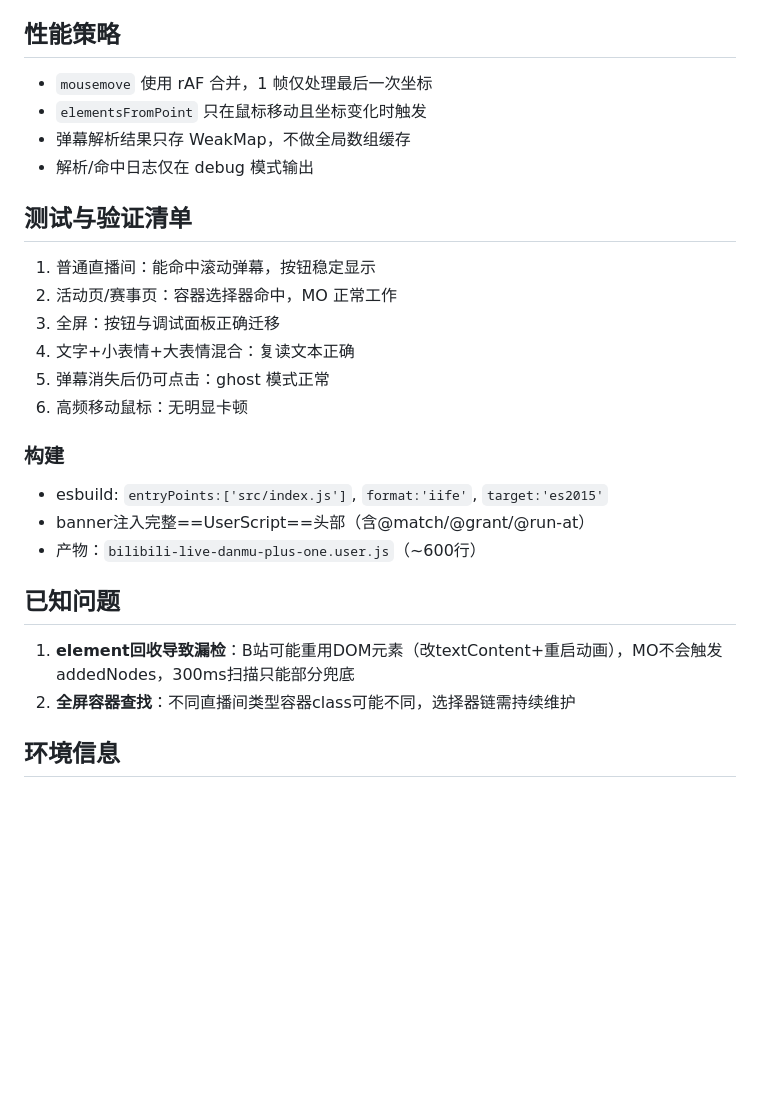
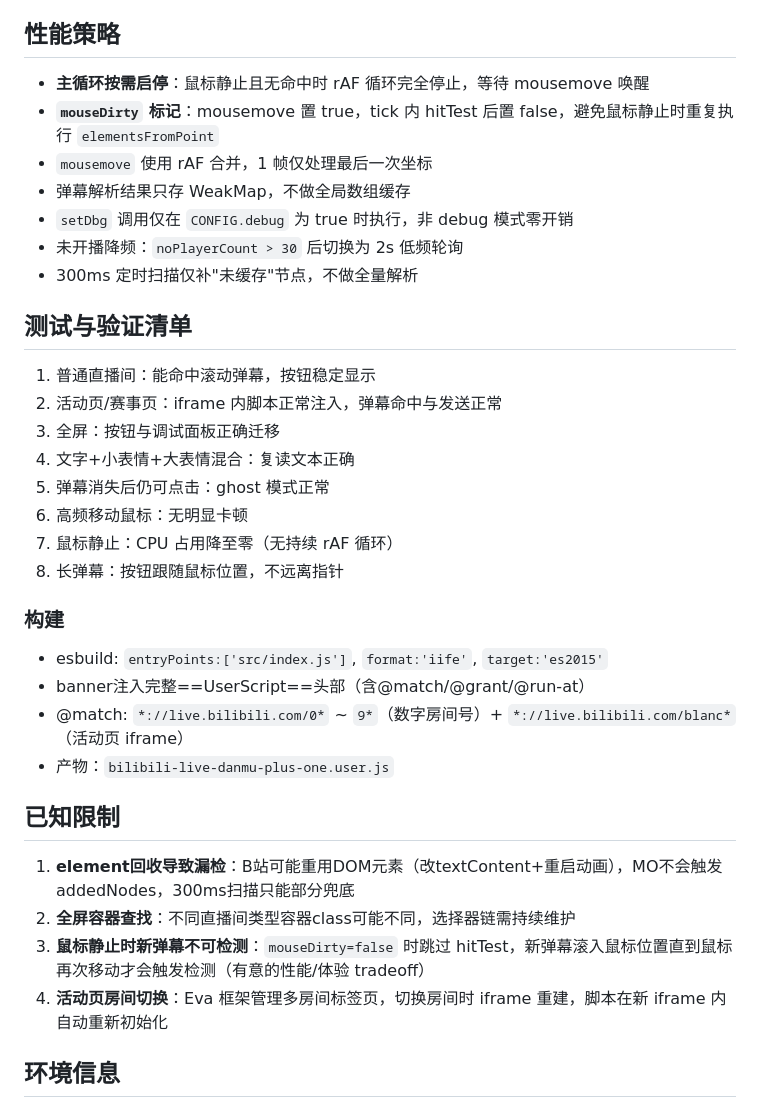
Before and after one commit to ZYar-er/bilibili-live-danmu-plus-one, a Markdown page: design.md, the part around one of its changes. GitHub-like rendering; blank space fills up the shorter version.

```diff
--- a/design.md
+++ b/design.md
@@ -178,29 +210,37 @@ MutationObserver
 
 ## 性能策略
 
+- **主循环按需启停**：鼠标静止且无命中时 rAF 循环完全停止，等待 mousemove 唤醒
+- **`mouseDirty` 标记**：mousemove 置 true，tick 内 hitTest 后置 false，避免鼠标静止时重复执行 `elementsFromPoint`
 - `mousemove` 使用 rAF 合并，1 帧仅处理最后一次坐标
-- `elementsFromPoint` 只在鼠标移动且坐标变化时触发
 - 弹幕解析结果只存 WeakMap，不做全局数组缓存
-- 解析/命中日志仅在 debug 模式输出
+- `setDbg` 调用仅在 `CONFIG.debug` 为 true 时执行，非 debug 模式零开销
+- 未开播降频：`noPlayerCount > 30` 后切换为 2s 低频轮询
+- 300ms 定时扫描仅补"未缓存"节点，不做全量解析
 
 ## 测试与验证清单
 
 1. 普通直播间：能命中滚动弹幕，按钮稳定显示
-2. 活动页/赛事页：容器选择器命中，MO 正常工作
+2. 活动页/赛事页：iframe 内脚本正常注入，弹幕命中与发送正常
 3. 全屏：按钮与调试面板正确迁移
 4. 文字+小表情+大表情混合：复读文本正确
 5. 弹幕消失后仍可点击：ghost 模式正常
 6. 高频移动鼠标：无明显卡顿
+7. 鼠标静止：CPU 占用降至零（无持续 rAF 循环）
+8. 长弹幕：按钮跟随鼠标位置，不远离指针
 
 ### 构建
 - esbuild: `entryPoints:['src/index.js']`, `format:'iife'`, `target:'es2015'`
 - banner注入完整==UserScript==头部（含@match/@grant/@run-at）
-- 产物：`bilibili-live-danmu-plus-one.user.js`（~600行）
+- @match: `*://live.bilibili.com/0*` ~ `9*`（数字房间号）+ `*://live.bilibili.com/blanc*`（活动页 iframe）
+- 产物：`bilibili-live-danmu-plus-one.user.js`
 
-## 已知问题
+## 已知限制
 
 1. **element回收导致漏检**：B站可能重用DOM元素（改textContent+重启动画），MO不会触发addedNodes，300ms扫描只能部分兜底
 2. **全屏容器查找**：不同直播间类型容器class可能不同，选择器链需持续维护
+3. **鼠标静止时新弹幕不可检测**：`mouseDirty=false` 时跳过 hitTest，新弹幕滚入鼠标位置直到鼠标再次移动才会触发检测（有意的性能/体验 tradeoff）
+4. **活动页房间切换**：Eva 框架管理多房间标签页，切换房间时 iframe 重建，脚本在新 iframe 内自动重新初始化
 
 ## 环境信息
 
```
Also changed, not shown: other parts of design.md (+51 -19 lines).
